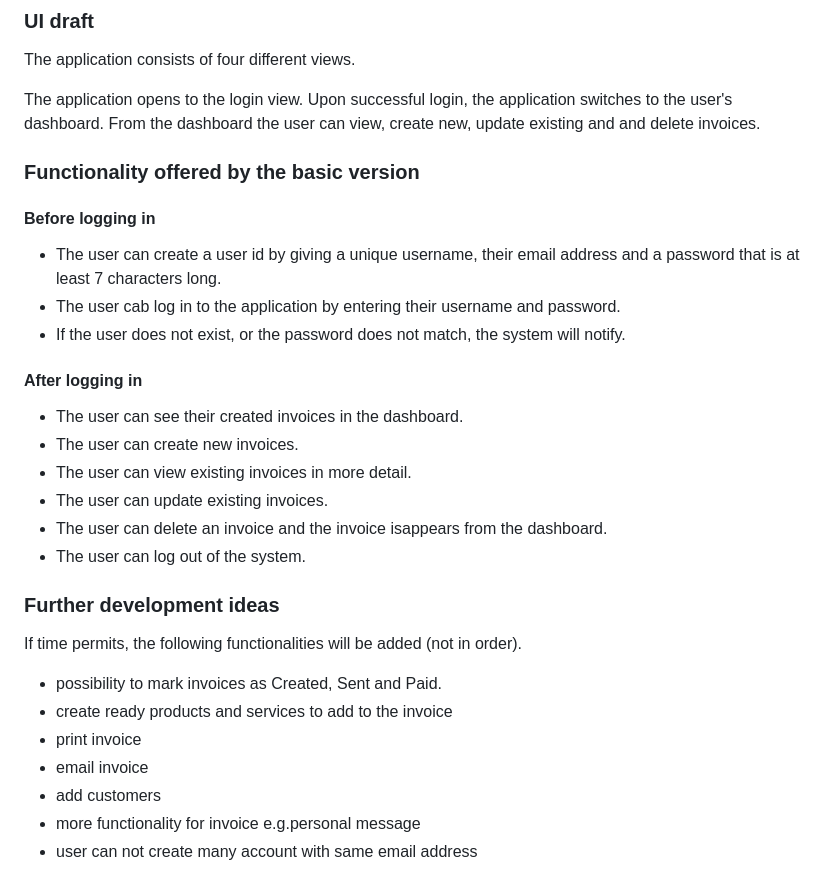
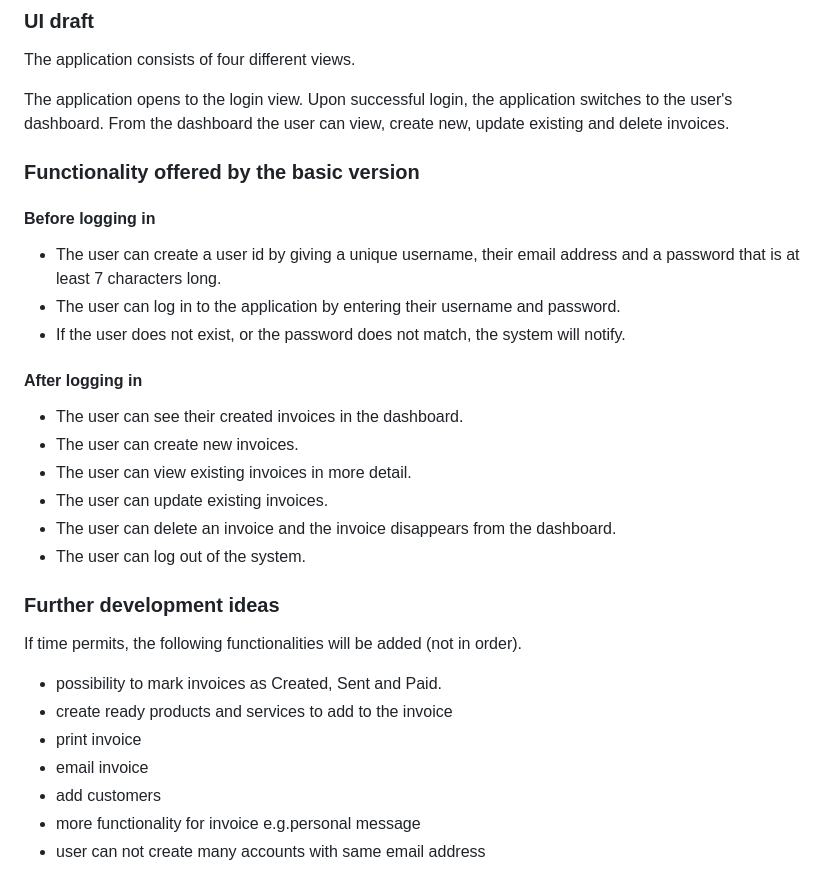
Before and after one commit to r-elsa/invoicing, a Markdown page: README.md, the part around the change. Drawn GitHub-style.

Commit message:
typos fixed in README.md

```diff
--- a/README.md
+++ b/README.md
@@ -45,14 +45,14 @@ The application has regular users and administrators. _regularusers_ can only ke
 
 The application consists of four different views.
 
-The application opens to the login view. Upon successful login, the application switches to the user's dashboard. From the dashboard the user can view, create new, update existing and and delete invoices.
+The application opens to the login view. Upon successful login, the application switches to the user's dashboard. From the dashboard the user can view, create new, update existing and delete invoices.
 
 ### Functionality offered by the basic version
 
 #### Before logging in
 
 - The user can create a user id by giving a unique username, their email address and a password that is at least 7 characters long.
-- The user cab log in to the application by entering their username and password.
+- The user can log in to the application by entering their username and password.
 - If the user does not exist, or the password does not match, the system will notify.
 
 #### After logging in
@@ -61,7 +61,7 @@ The application opens to the login view. Upon successful login, the application
 - The user can create new invoices.
 - The user can view existing invoices in more detail.
 - The user can update existing invoices.
-- The user can delete an invoice and the invoice isappears from the dashboard.
+- The user can delete an invoice and the invoice disappears from the dashboard.
 - The user can log out of the system.
 
 ### Further development ideas
@@ -73,4 +73,4 @@ If time permits, the following functionalities will be added (not in order).
 - email invoice
 - add customers
 - more functionality for invoice e.g.personal message
-- user can not create many account with same email address
+- user can not create many accounts with same email address
```
